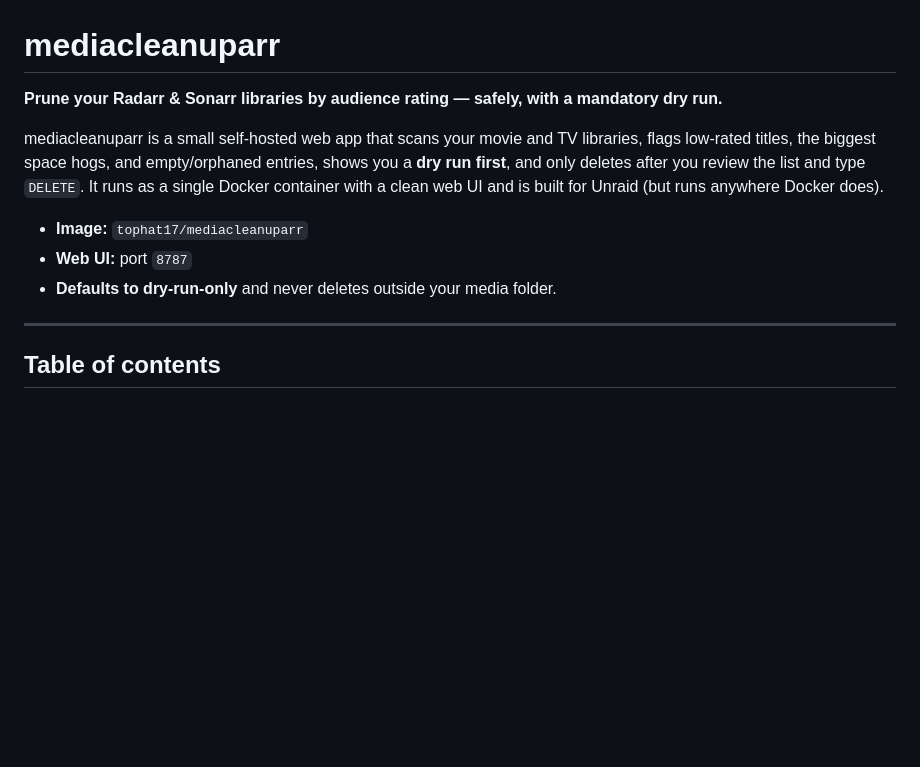
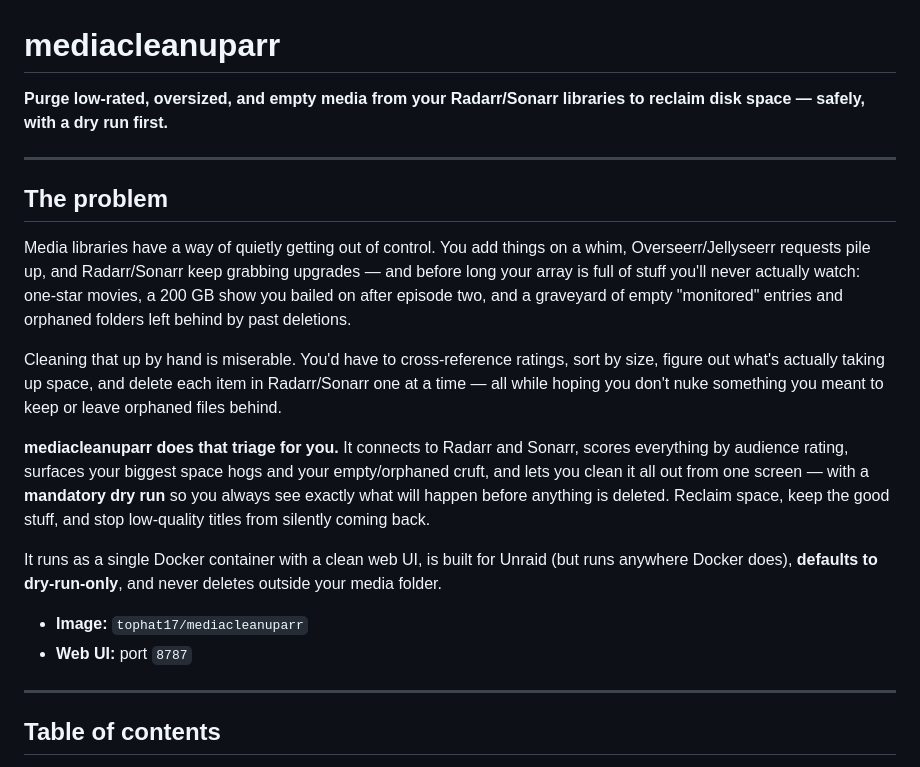
Before and after one commit to tophat17/Mediacleanuparr, a Markdown page: README.md, the part around the change. Drawn GitHub-style; blank space fills up the shorter version.

Commit message:
Add problem statement to README

```diff
--- a/README.md
+++ b/README.md
@@ -1,16 +1,36 @@
 # mediacleanuparr
 
-**Prune your Radarr & Sonarr libraries by audience rating — safely, with a mandatory dry run.**
+**Purge low-rated, oversized, and empty media from your Radarr/Sonarr libraries to reclaim disk space — safely, with a dry run first.**
 
-mediacleanuparr is a small self-hosted web app that scans your movie and TV
-libraries, flags low-rated titles, the biggest space hogs, and empty/orphaned
-entries, shows you a **dry run first**, and only deletes after you review the
-list and type `DELETE`. It runs as a single Docker container with a clean web UI
-and is built for Unraid (but runs anywhere Docker does).
+---
+
+## The problem
+
+Media libraries have a way of quietly getting out of control. You add things on a
+whim, Overseerr/Jellyseerr requests pile up, and Radarr/Sonarr keep grabbing
+upgrades — and before long your array is full of stuff you'll never actually
+watch: one-star movies, a 200 GB show you bailed on after episode two, and a
+graveyard of empty "monitored" entries and orphaned folders left behind by past
+deletions.
+
+Cleaning that up by hand is miserable. You'd have to cross-reference ratings,
+sort by size, figure out what's actually taking up space, and delete each item
+in Radarr/Sonarr one at a time — all while hoping you don't nuke something you
+meant to keep or leave orphaned files behind.
+
+**mediacleanuparr does that triage for you.** It connects to Radarr and Sonarr,
+scores everything by audience rating, surfaces your biggest space hogs and your
+empty/orphaned cruft, and lets you clean it all out from one screen — with a
+**mandatory dry run** so you always see exactly what will happen before anything
+is deleted. Reclaim space, keep the good stuff, and stop low-quality titles from
+silently coming back.
+
+It runs as a single Docker container with a clean web UI, is built for Unraid
+(but runs anywhere Docker does), **defaults to dry-run-only**, and never deletes
+outside your media folder.
 
 - **Image:** `tophat17/mediacleanuparr`
 - **Web UI:** port `8787`
-- **Defaults to dry-run-only** and never deletes outside your media folder.
 
 ---
 
```
